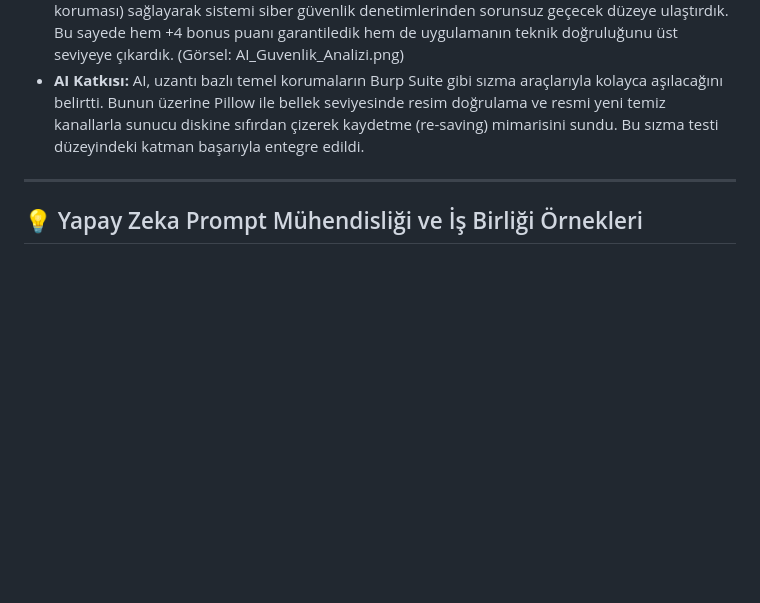
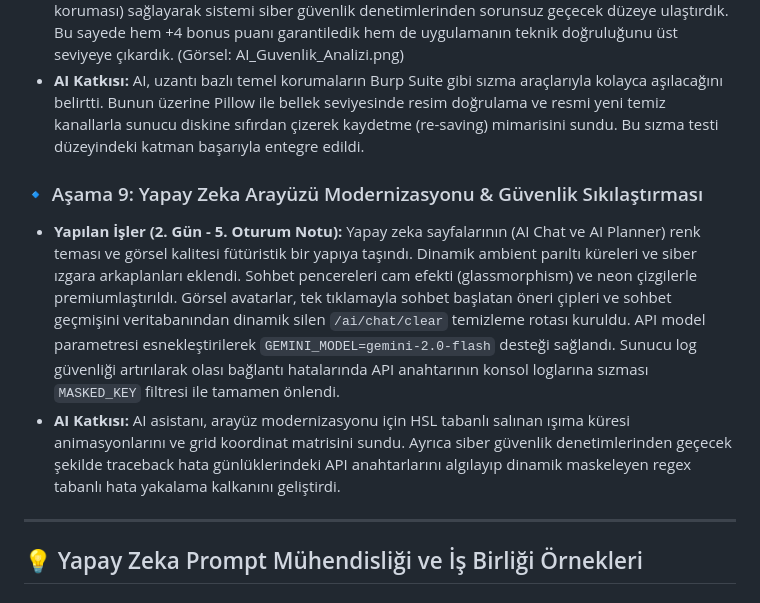
Before and after one commit to sahin-1-7/final-odev, a Markdown page: AI_Gunlugu.md, the part around the change. GitHub-like rendering; blank space fills up the shorter version.

```diff
--- a/AI_Gunlugu.md
+++ b/AI_Gunlugu.md
@@ -47,6 +47,10 @@ Bu günlük, **Glide** projesinin geliştirilmesi sürecinde, yapay zeka kodlama
 * **Yapılan İşler (2. Gün - 4. Oturum Notu):** Projenin en hassas noktalarından biri olan Dosya Yükleme (File Upload) güvenliğini ele aldık. Sadece uzantı kontrolüyle yetinmeyip, secure_filename mantığı ve UUID entegrasyonu ile Path Traversal ve sunucuda dosyaların üst üste yazılmasını engelledik. Ayrıca Pillow kütüphanesi ile derin dosya içerik kontrolü ve EXIF temizliği (Polyglot koruması) sağlayarak sistemi siber güvenlik denetimlerinden sorunsuz geçecek düzeye ulaştırdık. Bu sayede hem +4 bonus puanı garantiledik hem de uygulamanın teknik doğruluğunu üst seviyeye çıkardık. (Görsel: AI_Guvenlik_Analizi.png)
 * **AI Katkısı:** AI, uzantı bazlı temel korumaların Burp Suite gibi sızma araçlarıyla kolayca aşılacağını belirtti. Bunun üzerine Pillow ile bellek seviyesinde resim doğrulama ve resmi yeni temiz kanallarla sunucu diskine sıfırdan çizerek kaydetme (re-saving) mimarisini sundu. Bu sızma testi düzeyindeki katman başarıyla entegre edildi.
 
+### 🔹 Aşama 9: Yapay Zeka Arayüzü Modernizasyonu & Güvenlik Sıkılaştırması
+* **Yapılan İşler (2. Gün - 5. Oturum Notu):** Yapay zeka sayfalarının (AI Chat ve AI Planner) renk teması ve görsel kalitesi fütüristik bir yapıya taşındı. Dinamik ambient parıltı küreleri ve siber ızgara arkaplanları eklendi. Sohbet pencereleri cam efekti (glassmorphism) ve neon çizgilerle premiumlaştırıldı. Görsel avatarlar, tek tıklamayla sohbet başlatan öneri çipleri ve sohbet geçmişini veritabanından dinamik silen `/ai/chat/clear` temizleme rotası kuruldu. API model parametresi esnekleştirilerek `GEMINI_MODEL=gemini-2.0-flash` desteği sağlandı. Sunucu log güvenliği artırılarak olası bağlantı hatalarında API anahtarının konsol loglarına sızması `MASKED_KEY` filtresi ile tamamen önlendi.
+* **AI Katkısı:** AI asistanı, arayüz modernizasyonu için HSL tabanlı salınan ışıma küresi animasyonlarını ve grid koordinat matrisini sundu. Ayrıca siber güvenlik denetimlerinden geçecek şekilde traceback hata günlüklerindeki API anahtarlarını algılayıp dinamik maskeleyen regex tabanlı hata yakalama kalkanını geliştirdi.
+
 ---
 
 ## 💡 Yapay Zeka Prompt Mühendisliği ve İş Birliği Örnekleri
```
Also changed, not shown: Proje_Raporu.md (+8 -0 lines).
